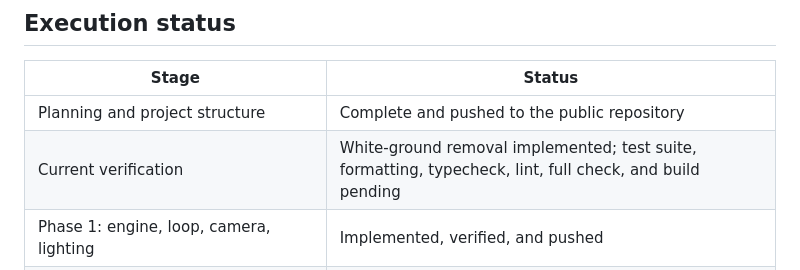
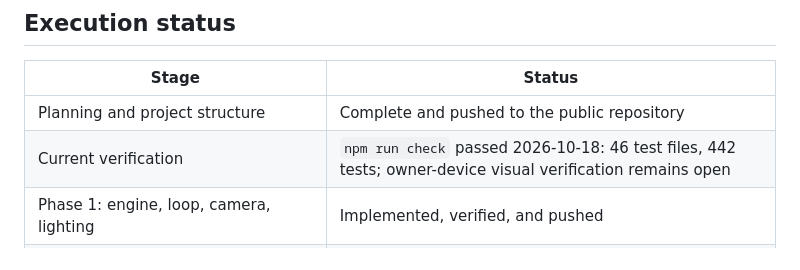
Before and after one commit to mdraficode/Endless-Driver, a Markdown page: README.md, the part around the change. GitHub-like rendering.

Commit message:
docs: record terrain removal validation

```diff
--- a/README.md
+++ b/README.md
@@ -115,7 +115,7 @@ docs/             architecture, decisions, handoff, asset/Git policies
 | Stage                                                          | Status                                                                                                           |
 | -------------------------------------------------------------- | ---------------------------------------------------------------------------------------------------------------- |
 | Planning and project structure                                 | Complete and pushed to the public repository                                                                     |
-| Current verification                                           | White-ground removal implemented; test suite, formatting, typecheck, lint, full check, and build pending         |
+| Current verification                                           | `npm run check` passed 2026-10-18: 46 test files, 442 tests; owner-device visual verification remains open       |
 | Phase 1: engine, loop, camera, lighting                        | Implemented, verified, and pushed                                                                                |
 | Phase 2: vehicle physics, input, camera                        | Implemented and verified (unit, physics, integration, and browser gates)                                         |
 | Visual-fidelity research and re-plan                           | Complete 2026-10-14 (`docs/RESEARCH_AAA_FIDELITY.md`, `docs/VISUAL_TARGET.md`, ADR 0004)                         |
```
Also changed, not shown: docs/SESSION_HANDOFF.md (+6 -4 lines).
